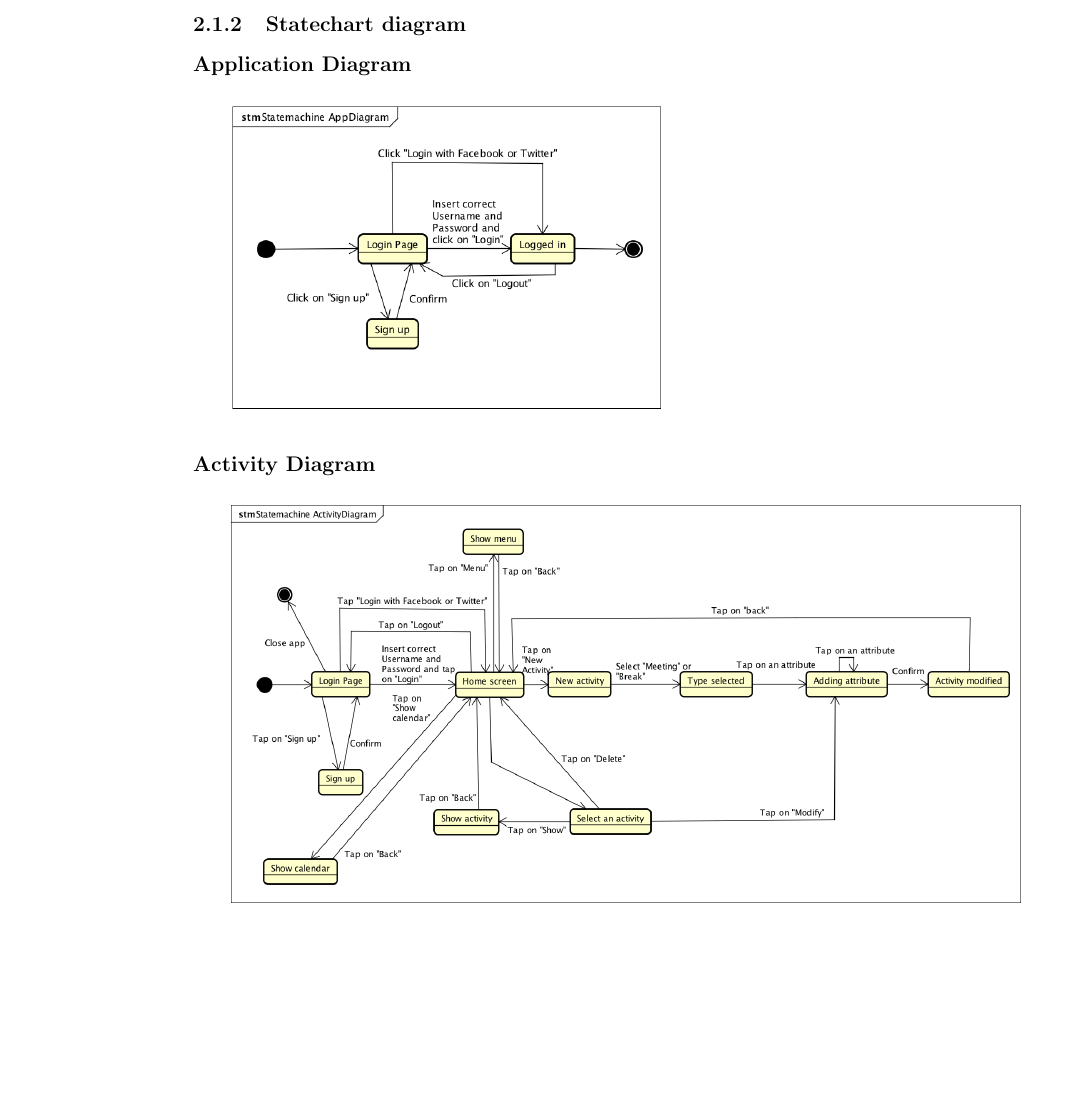
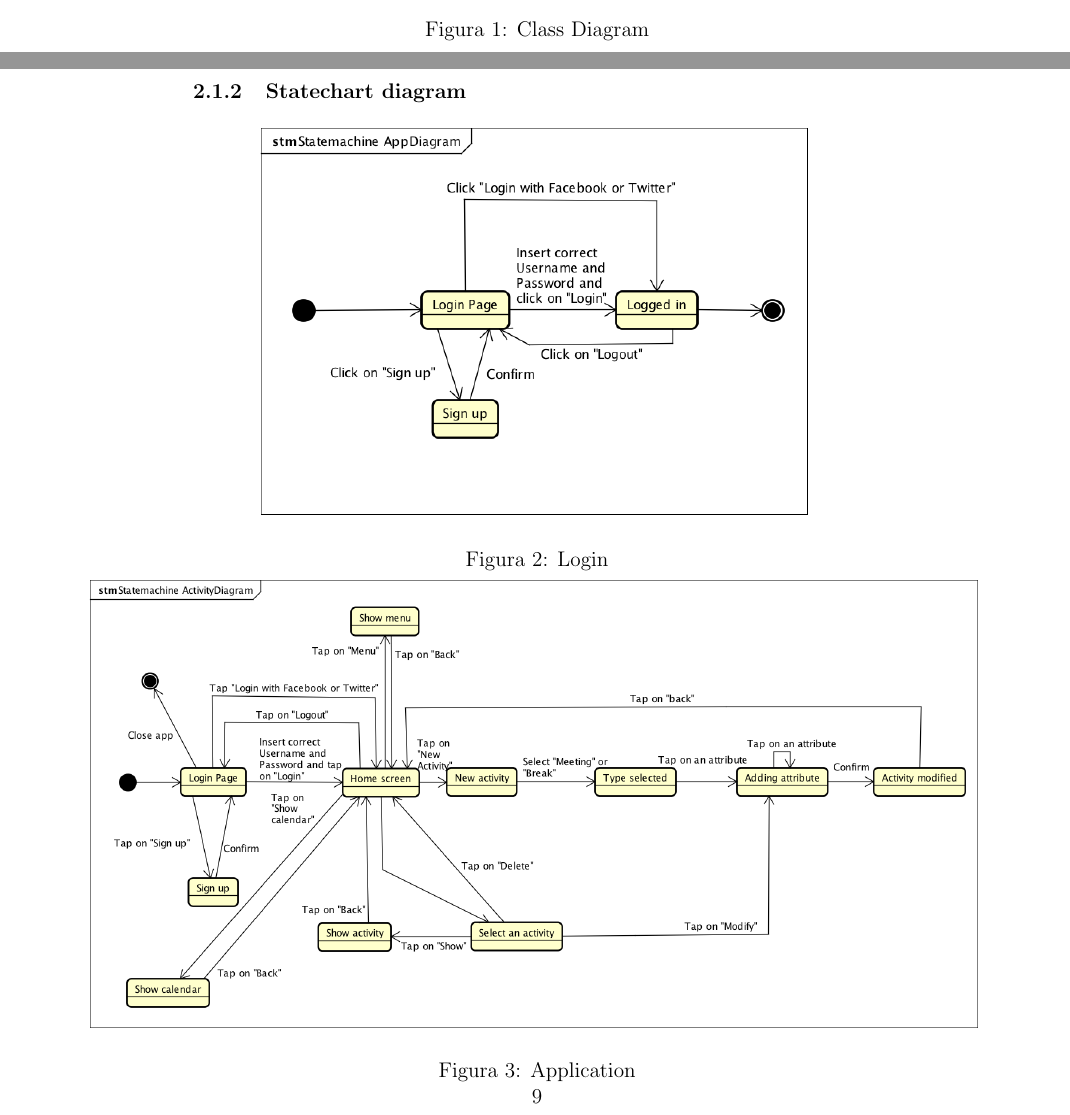
Before and after one commit to Seve1995/Travlendar, a LaTeX document (Latex.tex): part of page 12 of 46 before the commit and two parts of pages 11 and 13 of 46 after it, the two joined at a grey line, cut at the place of the change, the shorter picture padded with empty space. Compiled offline with pdfLaTeX.

Commit message:
update latex

```diff
--- a/Latex.tex
+++ b/Latex.tex
@@ -183,11 +181,19 @@ Travlendar+ is similar to other pre-existing applications that compute the best
+\caption{Class Diagram}
+\end{figure}
 
-\subsubsection{Statechart diagram }
-\paragraph{Application Diagram} \mbox{}\\
+ \pagebreak
+ \begin{figure}
+\subsubsection{Statechart diagram }\label{sec:mod1}
+\centering
+\makebox[\textwidth]{\includegraphics[scale=0.6]{"Statemachine1"}  }
+\caption{Login}
+\par
+\makebox[\textwidth]{\includegraphics[scale=0.45]{"Statemachine2"} }
+\caption{Application}
+\end{figure}
 
-\includegraphics[scale=0.47]{"Statemachine1"}
-\paragraph{Activity Diagram} \mbox{}\\
 
-\includegraphics[scale=0.40]{"Statemachine2"}
+
 \pagebreak
 \subsection{Product functions}\label{sec:mod1}
 We already identified the goals that characterized functionalities of Travlendar+. Instead, in this section, we offer a specific list of the main features of the application in order to explain better its utility.
```
Also changed, not shown: Class Diagram.png, Latex.pdf, Latex.tex (25 more changed lines), 6 other files.
